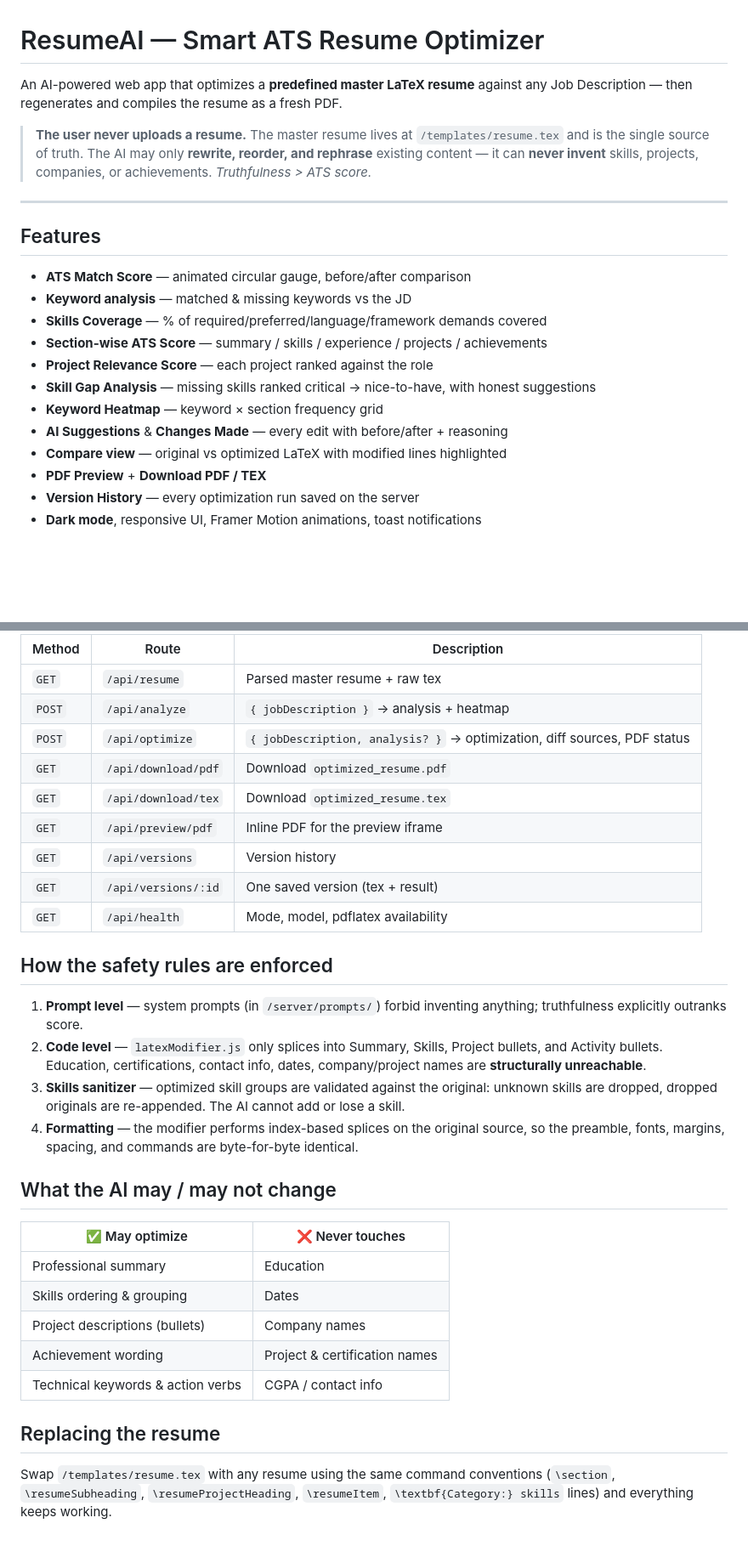
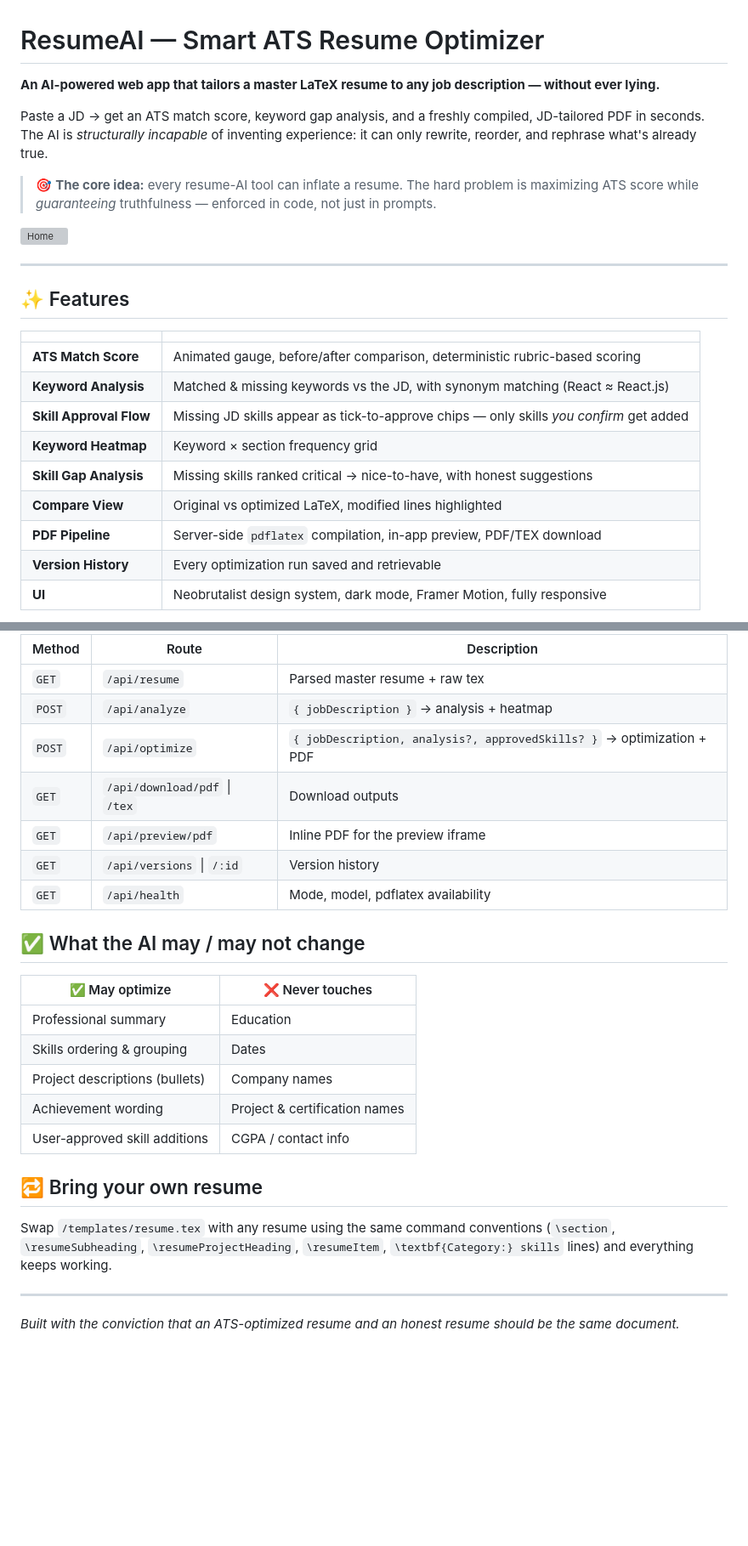
Before and after one commit to Samarth40/auto-resume, a Markdown page: README.md, 2 parts joined by grey strips. Shown at 85% size. Rendered like a GitHub page; folded sections open; blank space fills up the shorter version; grey boxes are pictures that could not be loaded.

Commit message:
Portfolio-grade README: truth-locking architecture, diagrams, screenshots
Co-Authored-By: Claude Opus 4.8 (1M context) <noreply@anthropic.com>

```diff
--- a/README.md
+++ b/README.md
@@ -1,23 +1,27 @@
 # ResumeAI — Smart ATS Resume Optimizer
 
-An AI-powered web app that optimizes a **predefined master LaTeX resume** against any Job Description — then regenerates and compiles the resume as a fresh PDF.
+**An AI-powered web app that tailors a master LaTeX resume to any job description — without ever lying.**
 
-> **The user never uploads a resume.** The master resume lives at `/templates/resume.tex` and is the single source of truth. The AI may only **rewrite, reorder, and rephrase** existing content — it can **never invent** skills, projects, companies, or achievements. *Truthfulness > ATS score.*
+Paste a JD → get an ATS match score, keyword gap analysis, and a freshly compiled, JD-tailored PDF in seconds. The AI is *structurally incapable* of inventing experience: it can only rewrite, reorder, and rephrase what's already true.
+
+> 🎯 **The core idea:** every resume-AI tool can inflate a resume. The hard problem is maximizing ATS score while *guaranteeing* truthfulness — enforced in code, not just in prompts.
+
+<!-- SCREENSHOT: hero — home page with JD pasted -->
+![Home](docs/screenshots/home.png)
 
 ---
 
-## Features
+## ✨ Features
 
-- **ATS Match Score** — animated circular gauge, before/after comparison
-- **Keyword analysis** — matched & missing keywords vs the JD
-- **Skills Coverage** — % of required/preferred/language/framework demands covered
-- **Section-wise ATS Score** — summary / skills / experience / projects / achievements
-- **Project Relevance Score** — each project ranked against the role
-- **Skill Gap Analysis** — missing skills ranked critical → nice-to-have, with honest suggestions
-- **Keyword Heatmap** — keyword × section frequency grid
-- **AI Suggestions** & **Changes Made** — every edit with before/after + reasoning
-- **Compare view** — original vs optimized LaTeX with modified lines highlighted
-- **PDF Preview** + **Download PDF / TEX**
-- **Version History** — every optimization run saved on the server
-- **Dark mode**, responsive UI, Framer Motion animations, toast notifications
+| | |
+|---|---|
+| **ATS Match Score** | Animated gauge, before/after comparison, deterministic rubric-based scoring |
+| **Keyword Analysis** | Matched & missing keywords vs the JD, with synonym matching (React ≈ React.js) |
+| **Skill Approval Flow** | Missing JD skills appear as tick-to-approve chips — only skills *you confirm* get added |
+| **Keyword Heatmap** | Keyword × section frequency grid |
+| **Skill Gap Analysis** | Missing skills ranked critical → nice-to-have, with honest suggestions |
+| **Compare View** | Original vs optimized LaTeX, modified lines highlighted |
+| **PDF Pipeline** | Server-side `pdflatex` compilation, in-app preview, PDF/TEX download |
+| **Version History** | Every optimization run saved and retrievable |
+| **UI** | Neobrutalist design system, dark mode, Framer Motion, fully responsive |
 
@@ -103,22 +135,15 @@ Open **http://localhost:5173**, paste a job description, and click **Analyze** o
 |---|---|---|
 | `GET` | `/api/resume` | Parsed master resume + raw tex |
 | `POST` | `/api/analyze` | `{ jobDescription }` → analysis + heatmap |
-| `POST` | `/api/optimize` | `{ jobDescription, analysis? }` → optimization, diff sources, PDF status |
-| `GET` | `/api/download/pdf` | Download `optimized_resume.pdf` |
-| `GET` | `/api/download/tex` | Download `optimized_resume.tex` |
+| `POST` | `/api/optimize` | `{ jobDescription, analysis?, approvedSkills? }` → optimization + PDF |
+| `GET` | `/api/download/pdf` \| `/tex` | Download outputs |
 | `GET` | `/api/preview/pdf` | Inline PDF for the preview iframe |
-| `GET` | `/api/versions` | Version history |
-| `GET` | `/api/versions/:id` | One saved version (tex + result) |
+| `GET` | `/api/versions` \| `/:id` | Version history |
 | `GET` | `/api/health` | Mode, model, pdflatex availability |
 
-## How the safety rules are enforced
+</details>
 
-1. **Prompt level** — system prompts (in `/server/prompts/`) forbid inventing anything; truthfulness explicitly outranks score.
-2. **Code level** — `latexModifier.js` only splices into Summary, Skills, Project bullets, and Activity bullets. Education, certifications, contact info, dates, company/project names are **structurally unreachable**.
-3. **Skills sanitizer** — optimized skill groups are validated against the original: unknown skills are dropped, dropped originals are re-appended. The AI cannot add or lose a skill.
-4. **Formatting** — the modifier performs index-based splices on the original source, so the preamble, fonts, margins, spacing, and commands are byte-for-byte identical.
-
-## What the AI may / may not change
+## ✅ What the AI may / may not change
 
 | ✅ May optimize | ❌ Never touches |
 |---|---|
@@ -126,8 +151,12 @@ Open **http://localhost:5173**, paste a job description, and click **Analyze** o
 | Skills ordering & grouping | Dates |
 | Project descriptions (bullets) | Company names |
 | Achievement wording | Project & certification names |
-| Technical keywords & action verbs | CGPA / contact info |
+| User-approved skill additions | CGPA / contact info |
 
-## Replacing the resume
+## 🔁 Bring your own resume
 
 Swap `/templates/resume.tex` with any resume using the same command conventions (`\section`, `\resumeSubheading`, `\resumeProjectHeading`, `\resumeItem`, `\textbf{Category:} skills` lines) and everything keeps working.
+
+---
+
+*Built with the conviction that an ATS-optimized resume and an honest resume should be the same document.*
```
Also changed, not shown: other parts of README.md (+79 -51 lines).
